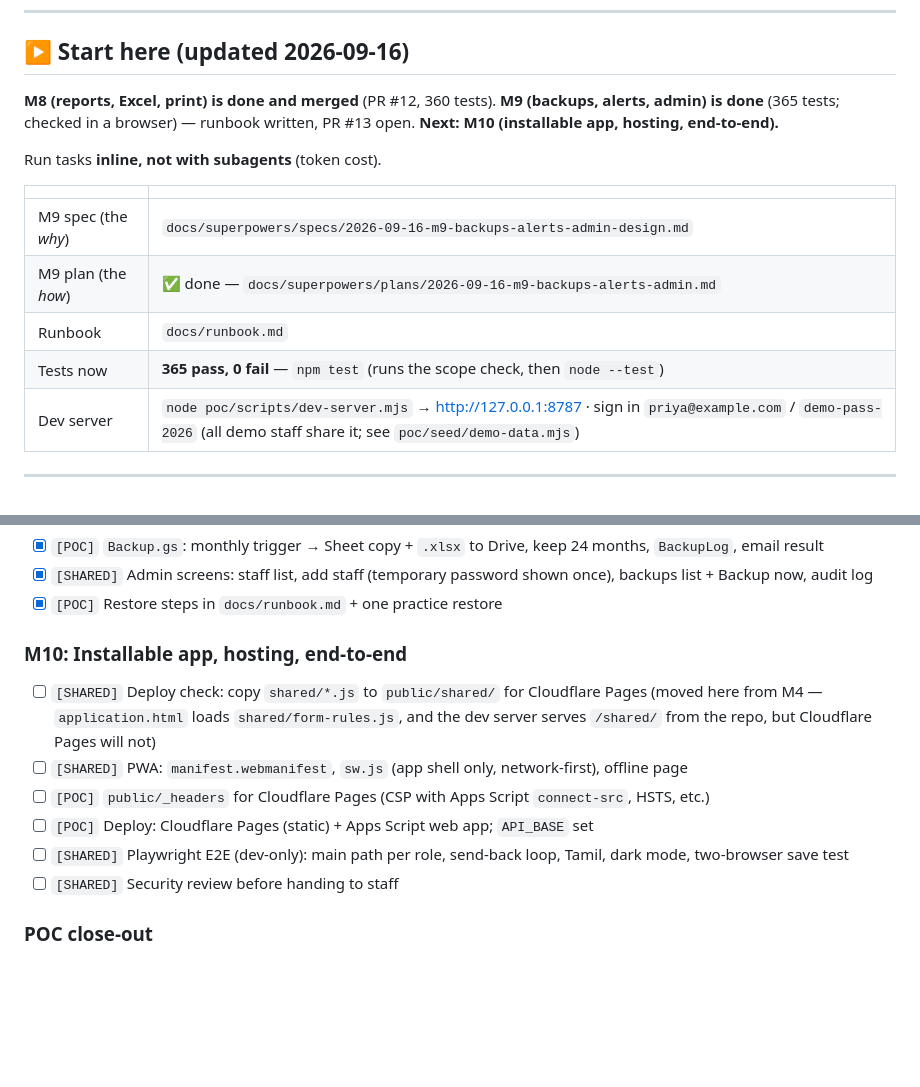
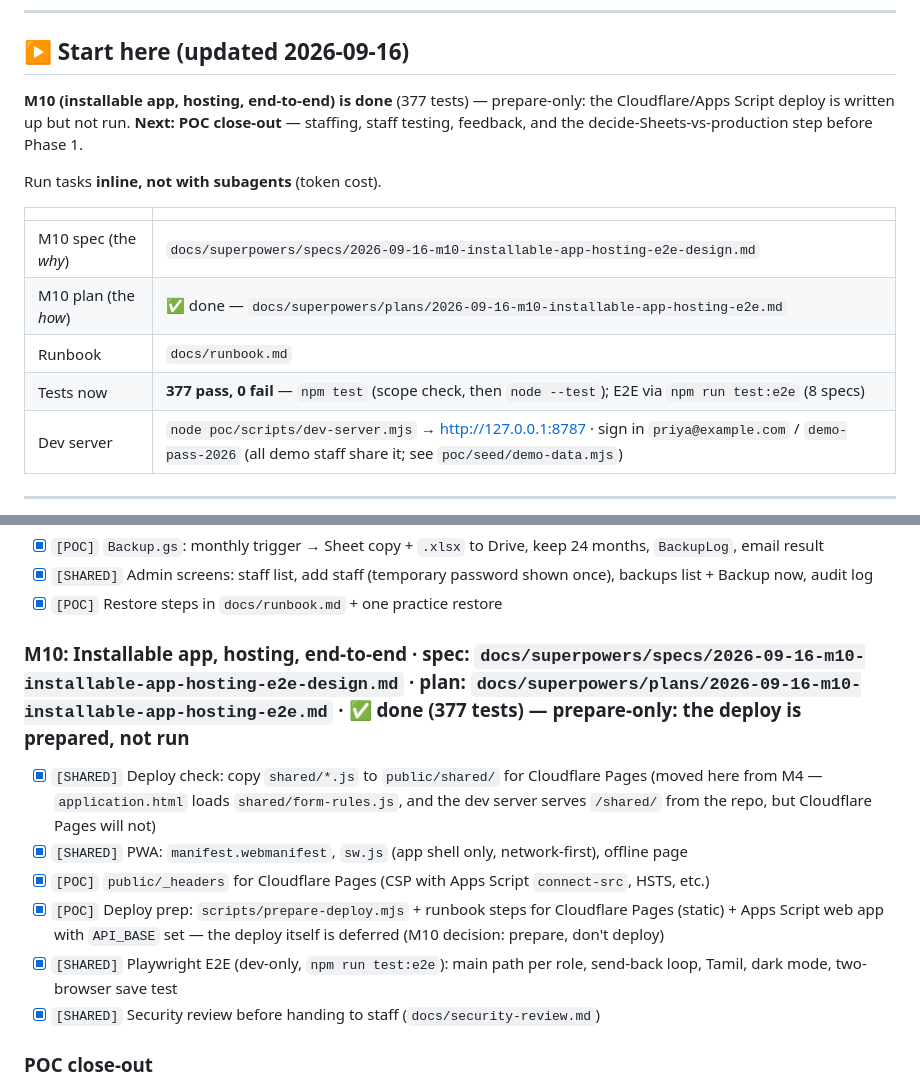
Before and after one commit to VickyAbishek/SwabodhiniCare, a Markdown page: TODO.md, 2 parts joined by grey strips. Drawn GitHub-style; blank space fills up the shorter version.

```diff
--- a/TODO.md
+++ b/TODO.md
@@ -9,16 +9,16 @@ Status: `[x]` done · `[~]` in progress · `[ ]` not started. Each milestone get
 
 ## ▶ Start here (updated 2026-09-16)
 
-**M8 (reports, Excel, print) is done and merged** (PR #12, 360 tests). **M9 (backups, alerts, admin) is done** (365 tests; checked in a browser) — runbook written, PR #13 open. **Next: M10 (installable app, hosting, end-to-end).**
+**M10 (installable app, hosting, end-to-end) is done** (377 tests) — prepare-only: the Cloudflare/Apps Script deploy is written up but not run. **Next: POC close-out** — staffing, staff testing, feedback, and the decide-Sheets-vs-production step before Phase 1.
 
 Run tasks **inline, not with subagents** (token cost).
 
 | | |
 |---|---|
-| M9 spec (the *why*) | `docs/superpowers/specs/2026-09-16-m9-backups-alerts-admin-design.md` |
-| M9 plan (the *how*) | ✅ done — `docs/superpowers/plans/2026-09-16-m9-backups-alerts-admin.md` |
+| M10 spec (the *why*) | `docs/superpowers/specs/2026-09-16-m10-installable-app-hosting-e2e-design.md` |
+| M10 plan (the *how*) | ✅ done — `docs/superpowers/plans/2026-09-16-m10-installable-app-hosting-e2e.md` |
 | Runbook | `docs/runbook.md` |
-| Tests now | **365 pass, 0 fail** — `npm test` (runs the scope check, then `node --test`) |
+| Tests now | **377 pass, 0 fail** — `npm test` (scope check, then `node --test`); E2E via `npm run test:e2e` (8 specs) |
 | Dev server | `node poc/scripts/dev-server.mjs` → http://127.0.0.1:8787 · sign in `priya@example.com` / `demo-pass-2026` (all demo staff share it; see `poc/seed/demo-data.mjs`) |
 
 ---
@@ -115,13 +115,13 @@ Run tasks **inline, not with subagents** (token cost).
 - [x] `[SHARED]` Admin screens: staff list, add staff (temporary password shown once), backups list + Backup now, audit log
 - [x] `[POC]` Restore steps in `docs/runbook.md` + one practice restore
 
-### M10: Installable app, hosting, end-to-end
-- [ ] `[SHARED]` Deploy check: copy `shared/*.js` to `public/shared/` for Cloudflare Pages (moved here from M4 — `application.html` loads `shared/form-rules.js`, and the dev server serves `/shared/` from the repo, but Cloudflare Pages will not)
-- [ ] `[SHARED]` PWA: `manifest.webmanifest`, `sw.js` (app shell only, network-first), offline page
-- [ ] `[POC]` `public/_headers` for Cloudflare Pages (CSP with Apps Script `connect-src`, HSTS, etc.)
-- [ ] `[POC]` Deploy: Cloudflare Pages (static) + Apps Script web app; `API_BASE` set
-- [ ] `[SHARED]` Playwright E2E (dev-only): main path per role, send-back loop, Tamil, dark mode, two-browser save test
-- [ ] `[SHARED]` Security review before handing to staff
+### M10: Installable app, hosting, end-to-end · spec: `docs/superpowers/specs/2026-09-16-m10-installable-app-hosting-e2e-design.md` · plan: `docs/superpowers/plans/2026-09-16-m10-installable-app-hosting-e2e.md` · ✅ done (377 tests) — **prepare-only**: the deploy is prepared, not run
+- [x] `[SHARED]` Deploy check: copy `shared/*.js` to `public/shared/` for Cloudflare Pages (moved here from M4 — `application.html` loads `shared/form-rules.js`, and the dev server serves `/shared/` from the repo, but Cloudflare Pages will not)
+- [x] `[SHARED]` PWA: `manifest.webmanifest`, `sw.js` (app shell only, network-first), offline page
+- [x] `[POC]` `public/_headers` for Cloudflare Pages (CSP with Apps Script `connect-src`, HSTS, etc.)
+- [x] `[POC]` Deploy prep: `scripts/prepare-deploy.mjs` + runbook steps for Cloudflare Pages (static) + Apps Script web app with `API_BASE` set — the deploy itself is deferred (M10 decision: prepare, don't deploy)
+- [x] `[SHARED]` Playwright E2E (dev-only, `npm run test:e2e`): main path per role, send-back loop, Tamil, dark mode, two-browser save test
+- [x] `[SHARED]` Security review before handing to staff (`docs/security-review.md`)
 
 ### POC close-out
 - [ ] `[POC]` Staffing: make sure every reviewing stage has someone who has not already approved the same round — main spec §4 forbids one person approving two stages, so a school with a single holder of a later role can leave a file stuck at that stage (see the M6 plan's carry-forwards)
```
Also changed, not shown: docs/security-review.md (added, +79 -0 lines), 1 other file.
